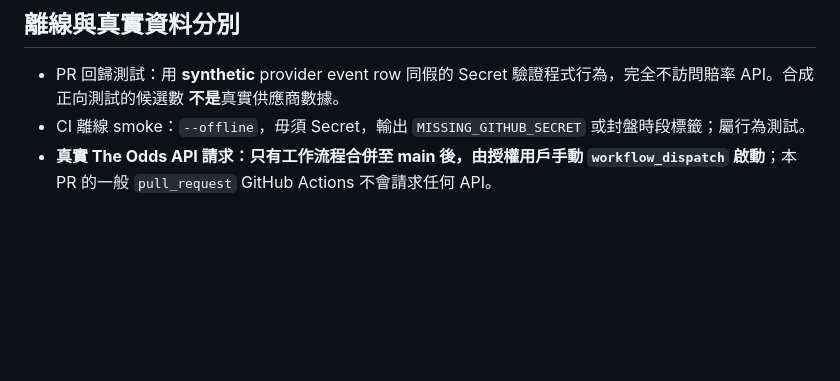
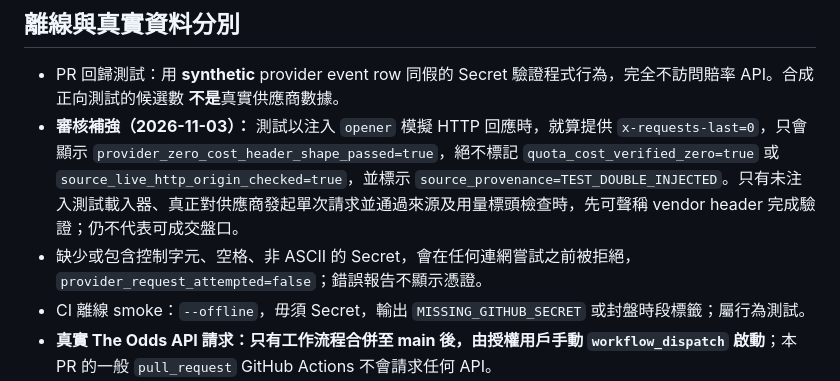
Before and after one commit to CHANCHUNWA1989/football-king-report, a Markdown page: docs/UCL_ZERO_CREDIT_EVENT_CATALOGUE_2026_11_03.md, the part around the change. GitHub-like rendering; blank space fills up the shorter version.

Commit message:
docs: distinguish injected test headers from live quota attestation and invalid-key preflight

```diff
--- a/docs/UCL_ZERO_CREDIT_EVENT_CATALOGUE_2026_11_03.md
+++ b/docs/UCL_ZERO_CREDIT_EVENT_CATALOGUE_2026_11_03.md
@@ -21,6 +21,8 @@
 ## 離線與真實資料分別
 
 - PR 回歸測試：用 **synthetic** provider event row 同假的 Secret 驗證程式行為，完全不訪問賠率 API。合成正向測試的候選數 **不是**真實供應商數據。
+- **審核補強（2026-11-03）：** 測試以注入 `opener` 模擬 HTTP 回應時，就算提供 `x-requests-last=0`，只會顯示 `provider_zero_cost_header_shape_passed=true`，絕不標記 `quota_cost_verified_zero=true` 或 `source_live_http_origin_checked=true`，並標示 `source_provenance=TEST_DOUBLE_INJECTED`。只有未注入測試載入器、真正對供應商發起單次請求並通過來源及用量標頭檢查時，先可聲稱 vendor header 完成驗證；仍不代表可成交盤口。
+- 缺少或包含控制字元、空格、非 ASCII 的 Secret，會在任何連網嘗試之前被拒絕，`provider_request_attempted=false`；錯誤報告不顯示憑證。
 - CI 離線 smoke：`--offline`，毋須 Secret，輸出 `MISSING_GITHUB_SECRET` 或封盤時段標籤；屬行為測試。
 - **真實 The Odds API 請求：只有工作流程合併至 main 後，由授權用戶手動 `workflow_dispatch` 啟動**；本 PR 的一般 `pull_request` GitHub Actions 不會請求任何 API。
 - 工作流程供應商權限不足、沒有當輪目錄、身份名稱差異，均屬真實待查缺口，不能擅自聲稱已接通9場。
```
